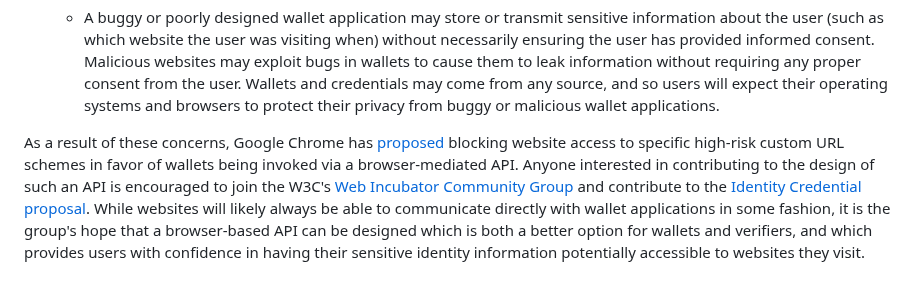
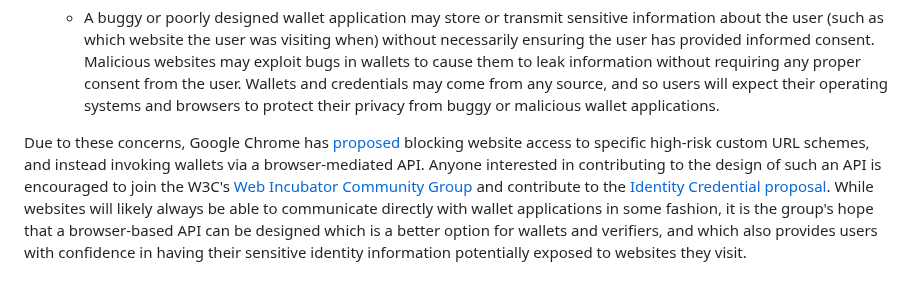
Before and after one commit to WICG/digital-credentials, a Markdown page: custom-schemes.md, the part around the change. Rendered like a GitHub page.

Commit message:
Update custom-schemes.md
Accept wording improvements from @TallTed

Co-authored-by: Ted Thibodeau Jr <tthibodeau@openlinksw.com>

```diff
--- a/custom-schemes.md
+++ b/custom-schemes.md
@@ -38,4 +38,4 @@ Existing specifications like [OpenID4VP](https://openid.net/specs/openid-4-verif
 
    - A buggy or poorly designed wallet application may store or transmit sensitive information about the user (such as which website the user was visiting when) without necessarily ensuring the user has provided informed consent. Malicious websites may exploit bugs in wallets to cause them to leak information without requiring any proper consent from the user. Wallets and credentials may come from any source, and so users will expect their operating systems and browsers to protect their privacy from buggy or malicious wallet applications.
 
-As a result of these concerns, Google Chrome has [proposed](https://groups.google.com/a/chromium.org/g/blink-dev/c/wcCrcMTELS0/m/ZSPxAT0LAgAJ) blocking website access to specific high-risk custom URL schemes in favor of wallets being invoked via a browser-mediated API. Anyone interested in contributing to the design of such an API is encouraged to join the W3C's [Web Incubator Community Group](https://www.w3.org/community/wicg/) and contribute to the [Identity Credential proposal](https://github.com/WICG/identity-credential/). While websites will likely always be able to communicate directly with wallet applications in some fashion, it is the group's hope that a browser-based API can be designed which is both a better option for wallets and verifiers, and which provides users with confidence in having their sensitive identity information potentially accessible to websites they visit.
+Due to these concerns, Google Chrome has [proposed](https://groups.google.com/a/chromium.org/g/blink-dev/c/wcCrcMTELS0/m/ZSPxAT0LAgAJ) blocking website access to specific high-risk custom URL schemes, and instead invoking wallets via a browser-mediated API. Anyone interested in contributing to the design of such an API is encouraged to join the W3C's [Web Incubator Community Group](https://www.w3.org/community/wicg/) and contribute to the [Identity Credential proposal](https://github.com/WICG/identity-credential/). While websites will likely always be able to communicate directly with wallet applications in some fashion, it is the group's hope that a browser-based API can be designed which is a better option for wallets and verifiers, and which also provides users with confidence in having their sensitive identity information potentially exposed to websites they visit.
```
